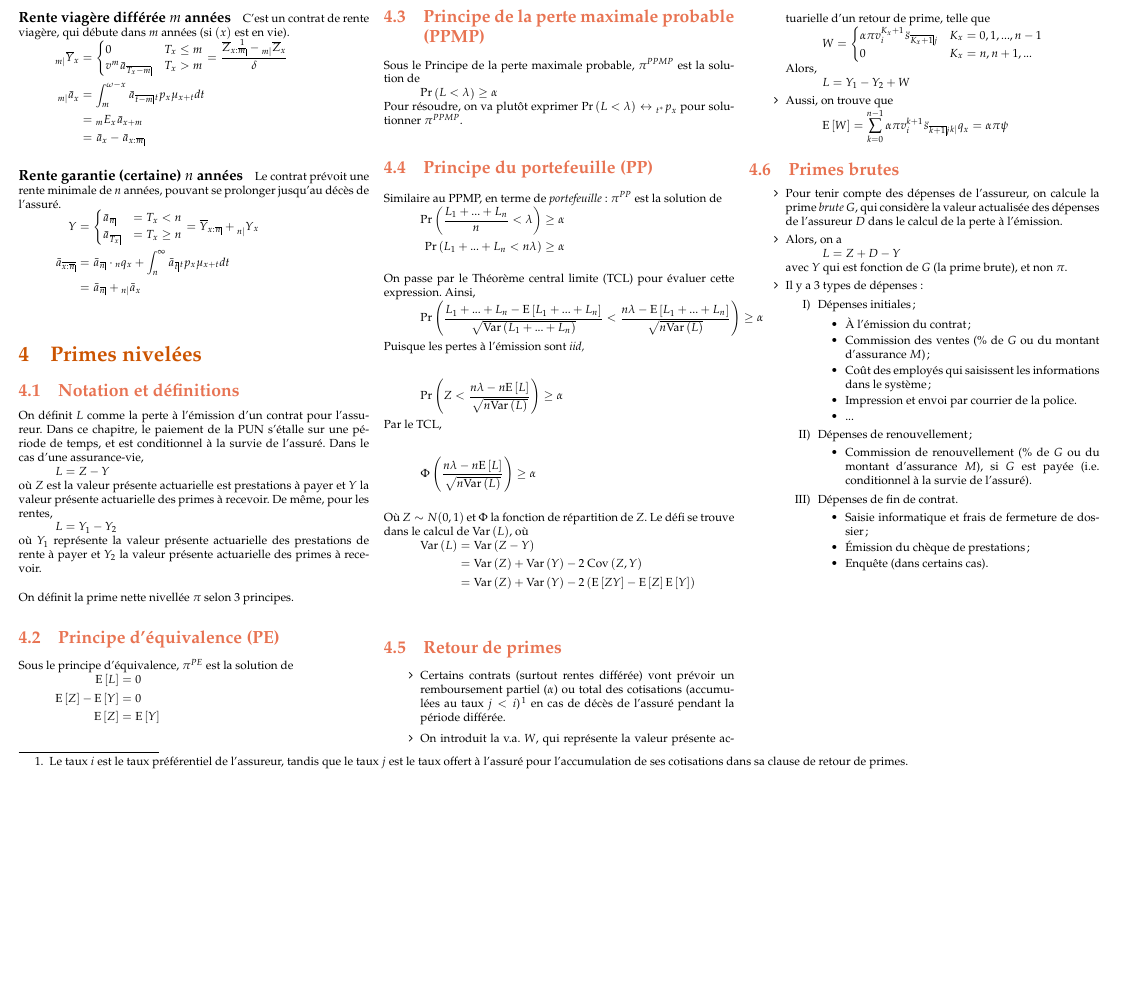
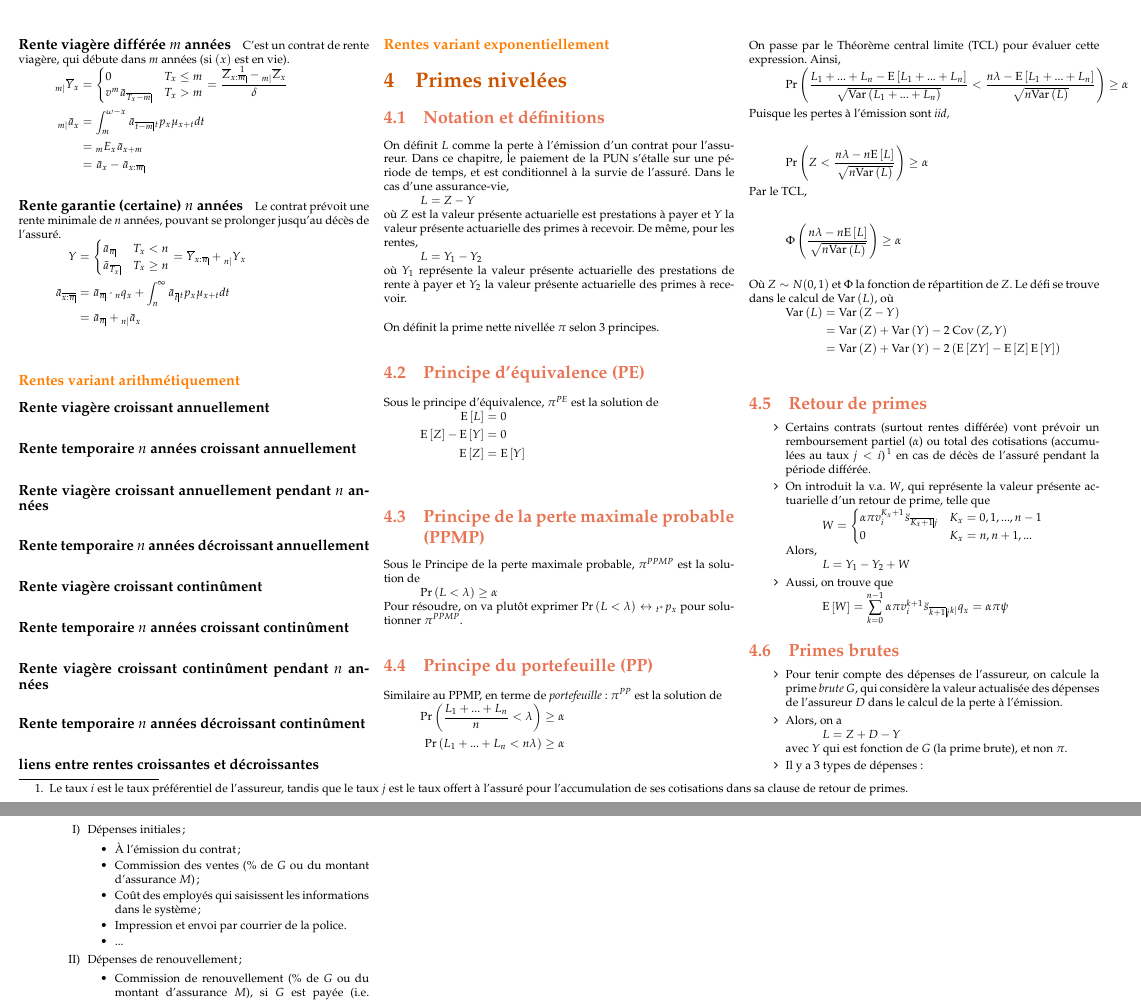
Before and after one commit to ressources-act/Guide_de_survie_en_actuariat, a LaTeX document (Cheatsheets/cheatsht-ACT2004.tex): part of page 8 of 8 before the commit and two parts of pages 8 and 9 of 9 after it, the two joined at a grey line, cut so that both start at the same text, the shorter picture padded with empty space. Compiled offline with pdfLaTeX.

Commit message:
ACT-2004 modifs

```diff
--- a/Cheatsheets/cheatsht-ACT2004.tex
+++ b/Cheatsheets/cheatsht-ACT2004.tex
@@ -1753,13 +1756,43 @@ v^m \ax*{\angl{T_x - m}}	& T_x 	 	>			m	\\
 \paragraph{Rente garantie (certaine) $n$ années} Le contrat prévoit une rente minimale de $n$ années, pouvant se prolonger jusqu'au décès de l'assuré.
 \begin{align*}
 Y & = \begin{cases}
-\ax*{\angln}	& = T_x < n \\
-\ax*{\angl{T_x}}	& = T_x \geq n \\
+\ax*{\angln}	& T_x < n \\
+\ax*{\angl{T_x}}	& T_x \geq n \\
 \end{cases} = \overline{Y}_{x:\angln} + \prescript{}{n|}{Y}_x \\
 \ax*{\joint{x:\angln}}
 	& =\ax*{\angln} \cdot \qx[n]{x} + \int_{n}^{\infty} \ax*{\angl{t}} \px[t]{x} \mu_{x+t} dt \\
 	& = \ax*{\angln} + \ax*[n|]{x} \\
 \end{align*}
+
+
+\subsubsection*{\textcolor{amber(sae/ece)}{Rentes variant arithmétiquement}}
+
+\paragraph{Rente viagère croissant annuellement}
+
+\paragraph{Rente temporaire $n$ années croissant annuellement}
+
+\paragraph{Rente viagère croissant annuellement pendant $n$ années}
+
+\paragraph{Rente temporaire $n$ années décroissant annuellement}
+
+
+\paragraph{Rente viagère croissant continûment}
+
+\paragraph{Rente temporaire $n$ années croissant continûment}
+
+\paragraph{Rente viagère croissant continûment pendant $n$ années}
+
+\paragraph{Rente temporaire $n$ années décroissant continûment}
+
+
+\paragraph*{liens entre rentes croissantes et décroissantes}
+
+
+
+
+\subsubsection*{\textcolor{amber(sae/ece)}{Rentes variant exponentiellement}}
+
+
 
 \section{Primes nivelées}
 \subsection{Notation et définitions}
```
Also changed, not shown: Cheatsheets/cheatsht-ACT2004.pdf, Cheatsheets/cheatsht-ACT2004.tex (15 more changed lines).
